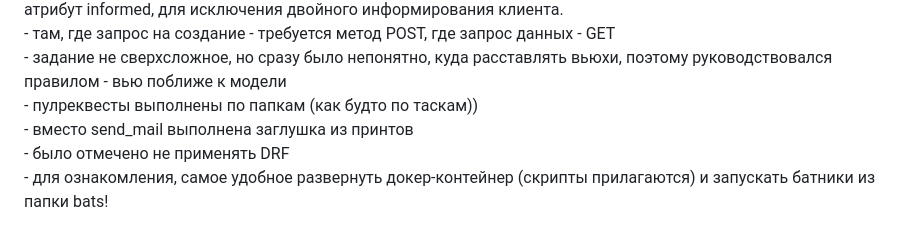
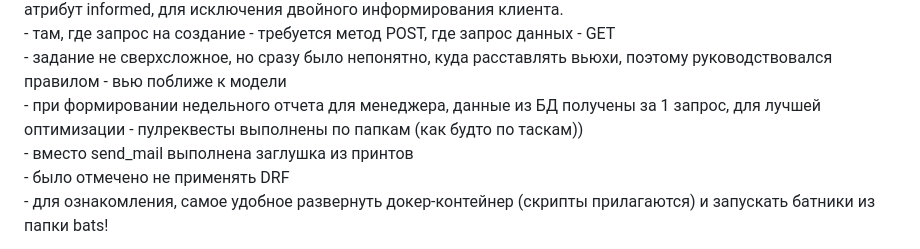
Before and after one commit to lirik1982/Test_Robots, a Markdown page: README.md, the part around the change. GitHub-like rendering; folded sections open.

```diff
--- a/README.md
+++ b/README.md
@@ -76,6 +76,7 @@ _**Примечание от старшего технического спец
 - несмотря на рекомендацию - не менять модели, был сделан малюююсенький апгрейд  - к order был добавлен атрибут informed, для исключения двойного информирования клиента. <br />
 - там, где запрос на создание - требуется метод POST, где запрос данных - GET <br />
 - задание не сверхсложное, но сразу было непонятно, куда расставлять вьюхи, поэтому руководствовался правилом - вью поближе к модели <br />
+- при формировании недельного отчета для менеджера, данные из БД получены за 1 запрос, для лучшей оптимизации
 - пулреквесты выполнены по папкам (как будто по таскам))<br />
 - вместо send_mail выполнена заглушка из принтов <br />
 - было отмечено не применять DRF<br />
```
